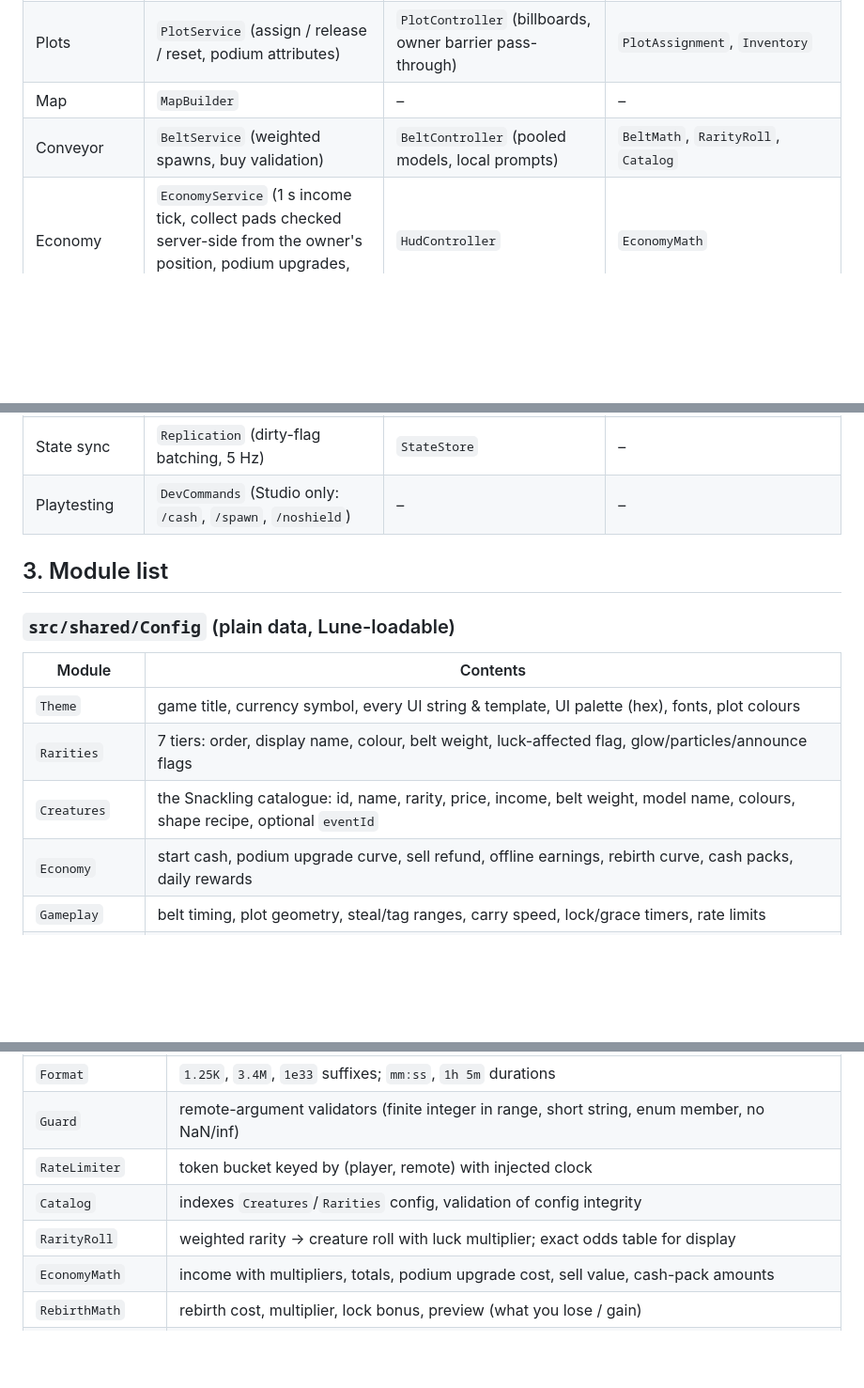
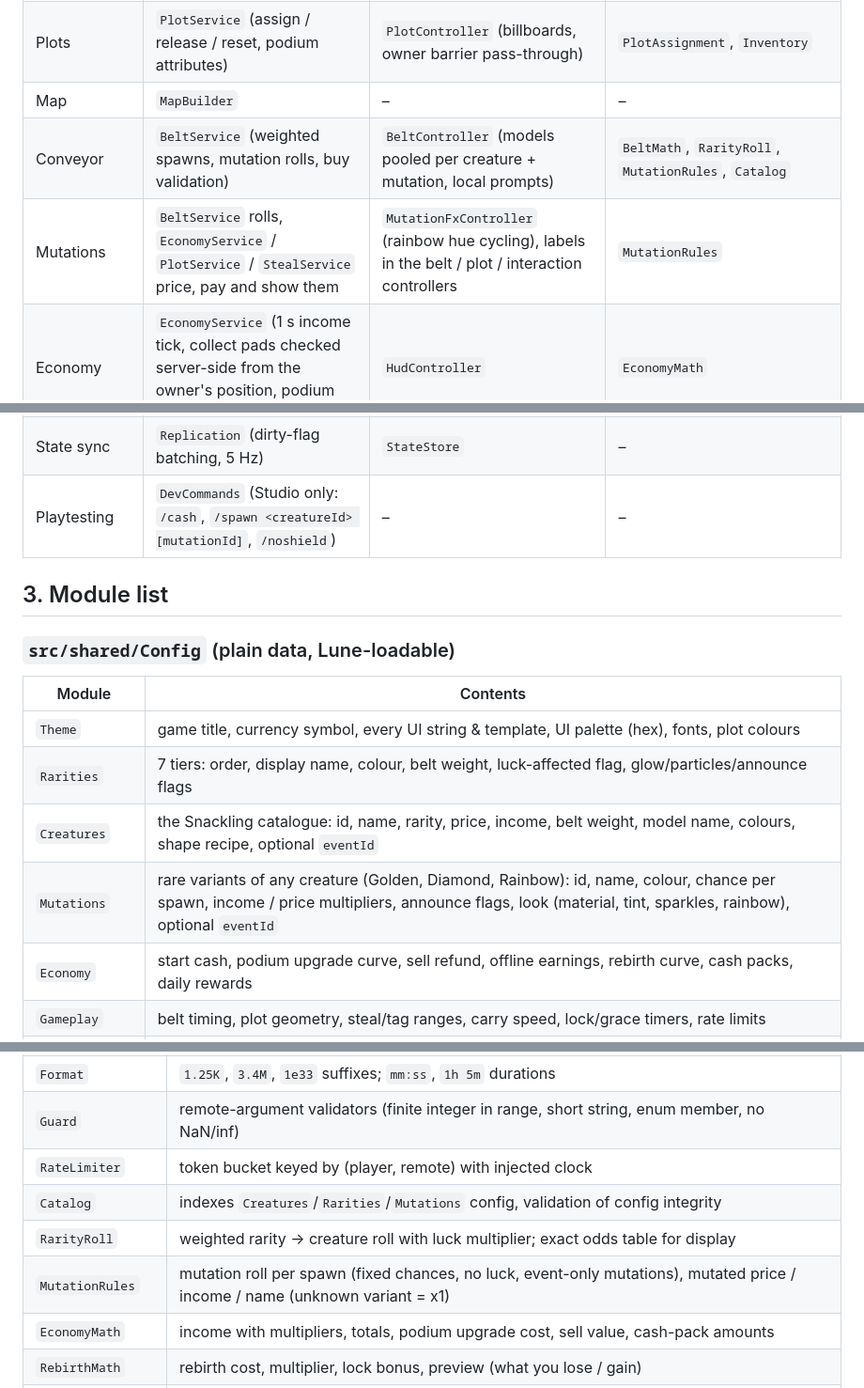
Before and after one commit to Pxwom6/StealA-----, a Markdown page: PLAN.md, 3 parts joined by grey strips. Shown at 94% size. Rendered like a GitHub page; blank space fills up the shorter version.

```diff
--- a/PLAN.md
+++ b/PLAN.md
@@ -46,7 +46,8 @@ separately in [`DECISIONS.md`](DECISIONS.md); the economy curve is explained in
 | Data / persistence | `DataService` (ProfileStore, session-locked, autosave, BindToClose) | – | `DataSchema` (template, migrate, sanitise) |
 | Plots | `PlotService` (assign / release / reset, podium attributes) | `PlotController` (billboards, owner barrier pass-through) | `PlotAssignment`, `Inventory` |
 | Map | `MapBuilder` | – | – |
-| Conveyor | `BeltService` (weighted spawns, buy validation) | `BeltController` (pooled models, local prompts) | `BeltMath`, `RarityRoll`, `Catalog` |
+| Conveyor | `BeltService` (weighted spawns, mutation rolls, buy validation) | `BeltController` (models pooled per creature + mutation, local prompts) | `BeltMath`, `RarityRoll`, `MutationRules`, `Catalog` |
+| Mutations | `BeltService` rolls, `EconomyService` / `PlotService` / `StealService` price, pay and show them | `MutationFxController` (rainbow hue cycling), labels in the belt / plot / interaction controllers | `MutationRules` |
 | Economy | `EconomyService` (1 s income tick, collect pads checked server-side from the owner's position, podium upgrades, sell) | `HudController` | `EconomyMath` |
 | Stealing | `StealService` (grab, carry, deliver, tag, timeout, speed sanity) | `StealController` (TAG button, alerts) | `StealRules` |
 | Base lock | `LockService` | lock pill + barrier | `LockRules` |
@@ -58,7 +59,7 @@ separately in [`DECISIONS.md`](DECISIONS.md); the economy curve is explained in
 | LiveOps | `LiveOpsService` (scheduled events, luck boosts, admin commands, cross-server) | luck banner | `LiveOpsRules` |
 | Analytics | `Analytics` (funnel + economy events) | sends whitelisted `store_opened` | – |
 | State sync | `Replication` (dirty-flag batching, 5 Hz) | `StateStore` | – |
-| Playtesting | `DevCommands` (Studio only: `/cash`, `/spawn`, `/noshield`) | – | – |
+| Playtesting | `DevCommands` (Studio only: `/cash`, `/spawn <creatureId> [mutationId]`, `/noshield`) | – | – |
 
 ## 3. Module list
 
@@ -68,6 +69,7 @@ separately in [`DECISIONS.md`](DECISIONS.md); the economy curve is explained in
 | `Theme` | game title, currency symbol, every UI string & template, UI palette (hex), fonts, plot colours |
 | `Rarities` | 7 tiers: order, display name, colour, belt weight, luck-affected flag, glow/particles/announce flags |
 | `Creatures` | the Snackling catalogue: id, name, rarity, price, income, belt weight, model name, colours, shape recipe, optional `eventId` |
+| `Mutations` | rare variants of any creature (Golden, Diamond, Rainbow): id, name, colour, chance per spawn, income / price multipliers, announce flags, look (material, tint, sparkles, rainbow), optional `eventId` |
 | `Economy` | start cash, podium upgrade curve, sell refund, offline earnings, rebirth curve, cash packs, daily rewards |
 | `Gameplay` | belt timing, plot geometry, steal/tag ranges, carry speed, lock/grace timers, rate limits |
 | `Monetization` | game-pass and developer-product IDs (**placeholders, TODO**), perk values, store layout |
@@ -83,8 +85,9 @@ Shared types (config defs, save data) live in `src/shared/Types.luau`.
 | `Format` | `1.25K`, `3.4M`, `1e33` suffixes; `mm:ss`, `1h 5m` durations |
 | `Guard` | remote-argument validators (finite integer in range, short string, enum member, no NaN/inf) |
 | `RateLimiter` | token bucket keyed by (player, remote) with injected clock |
-| `Catalog` | indexes `Creatures`/`Rarities` config, validation of config integrity |
+| `Catalog` | indexes `Creatures`/`Rarities`/`Mutations` config, validation of config integrity |
 | `RarityRoll` | weighted rarity → creature roll with luck multiplier; exact odds table for display |
+| `MutationRules` | mutation roll per spawn (fixed chances, no luck, event-only mutations), mutated price / income / name (unknown variant = x1) |
 | `EconomyMath` | income with multipliers, totals, podium upgrade cost, sell value, cash-pack amounts |
 | `RebirthMath` | rebirth cost, multiplier, lock bonus, preview (what you lose / gain) |
 | `OfflineEarnings` | capped offline earnings with clock-skew protection |
```
Also changed, not shown: other parts of PLAN.md (+16 -12 lines), DECISIONS.md (+26 -1 lines), README.md (+10 -1 lines).
